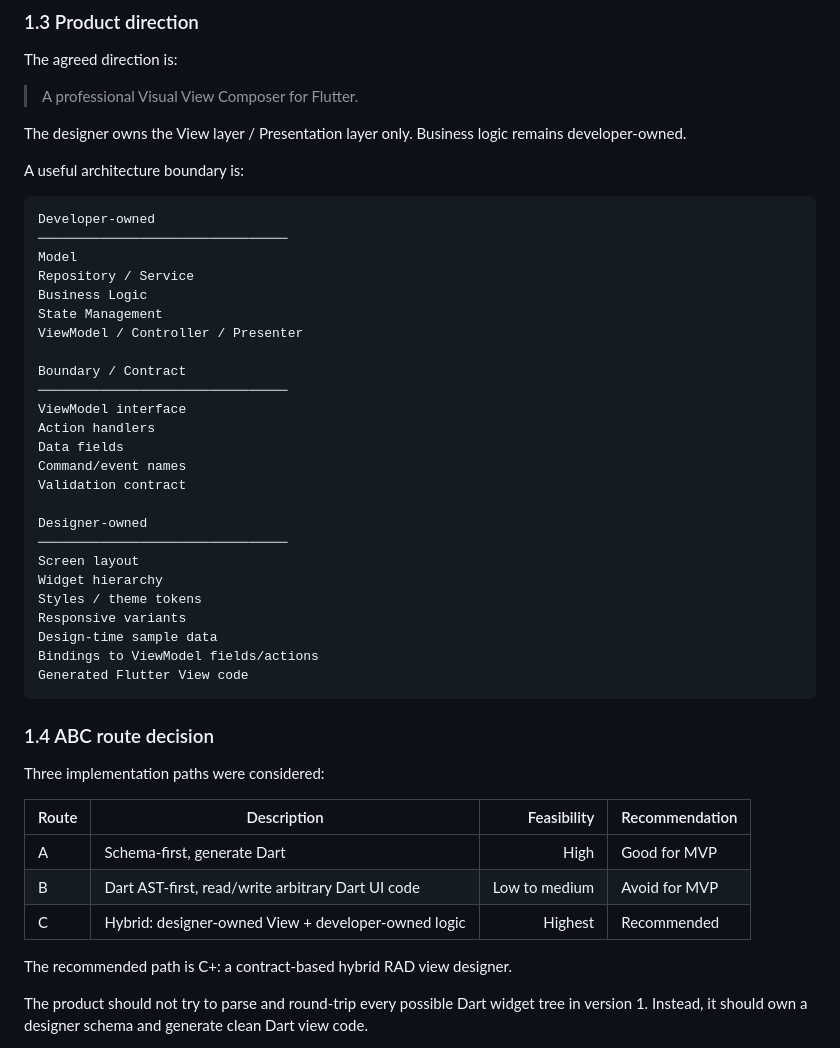
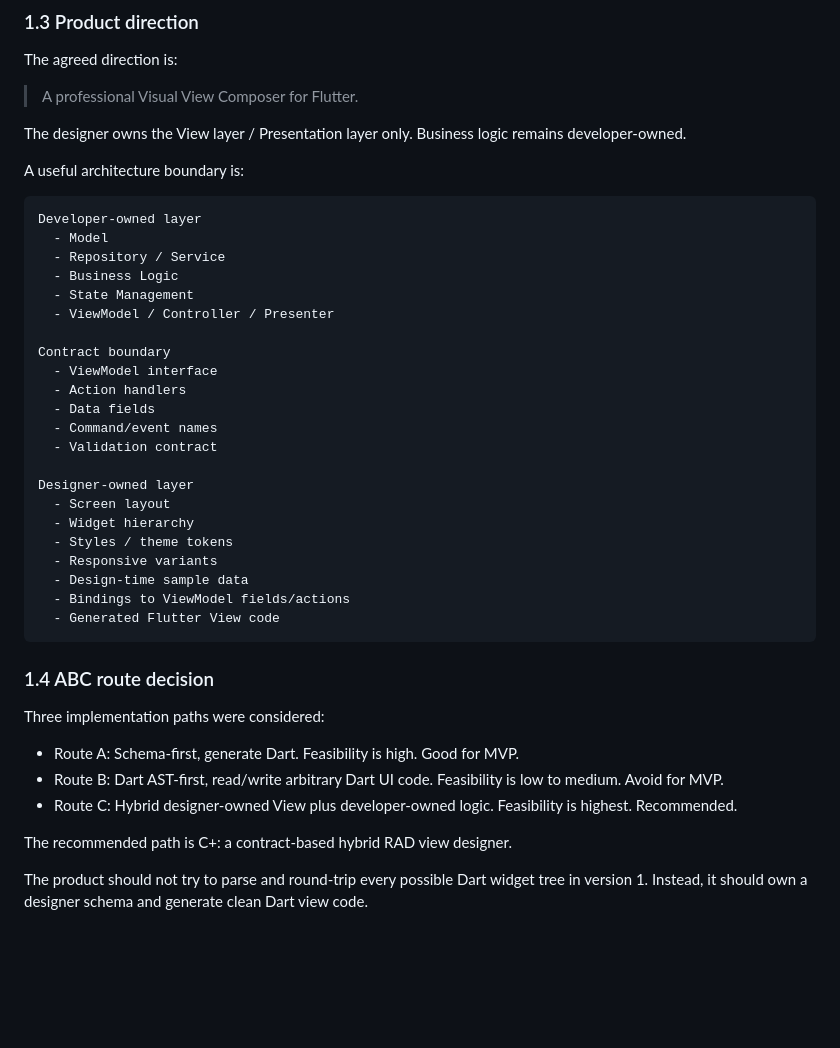
Before and after one commit to jedt3d/flutter-form-designer, a Markdown page: docs/PRD.md, the part around one of its changes. Rendered like a GitHub page; blank space fills up the shorter version.

````diff
--- a/docs/PRD.md
+++ b/docs/PRD.md
@@ -41,42 +41,37 @@ The designer owns the View layer / Presentation layer only. Business logic remai
 A useful architecture boundary is:
 
 ```text
-Developer-owned
-────────────────────────────────
-Model
-Repository / Service
-Business Logic
-State Management
-ViewModel / Controller / Presenter
+Developer-owned layer
+  - Model
+  - Repository / Service
+  - Business Logic
+  - State Management
+  - ViewModel / Controller / Presenter
 
-Boundary / Contract
-────────────────────────────────
-ViewModel interface
-Action handlers
-Data fields
-Command/event names
-Validation contract
+Contract boundary
+  - ViewModel interface
+  - Action handlers
+  - Data fields
+  - Command/event names
+  - Validation contract
 
-Designer-owned
-────────────────────────────────
-Screen layout
-Widget hierarchy
-Styles / theme tokens
-Responsive variants
-Design-time sample data
-Bindings to ViewModel fields/actions
-Generated Flutter View code
+Designer-owned layer
+  - Screen layout
+  - Widget hierarchy
+  - Styles / theme tokens
+  - Responsive variants
+  - Design-time sample data
+  - Bindings to ViewModel fields/actions
+  - Generated Flutter View code
 ```
 
 ### 1.4 ABC route decision
 
 Three implementation paths were considered:
 
-| Route | Description | Feasibility | Recommendation |
-|---|---|---:|---|
-| A | Schema-first, generate Dart | High | Good for MVP |
-| B | Dart AST-first, read/write arbitrary Dart UI code | Low to medium | Avoid for MVP |
-| C | Hybrid: designer-owned View + developer-owned logic | Highest | Recommended |
+- Route A: Schema-first, generate Dart. Feasibility is high. Good for MVP.
+- Route B: Dart AST-first, read/write arbitrary Dart UI code. Feasibility is low to medium. Avoid for MVP.
+- Route C: Hybrid designer-owned View plus developer-owned logic. Feasibility is highest. Recommended.
 
 The recommended path is C+: a contract-based hybrid RAD view designer.
 
````
Also changed, not shown: other parts of docs/PRD.md (+38 -44 lines).
